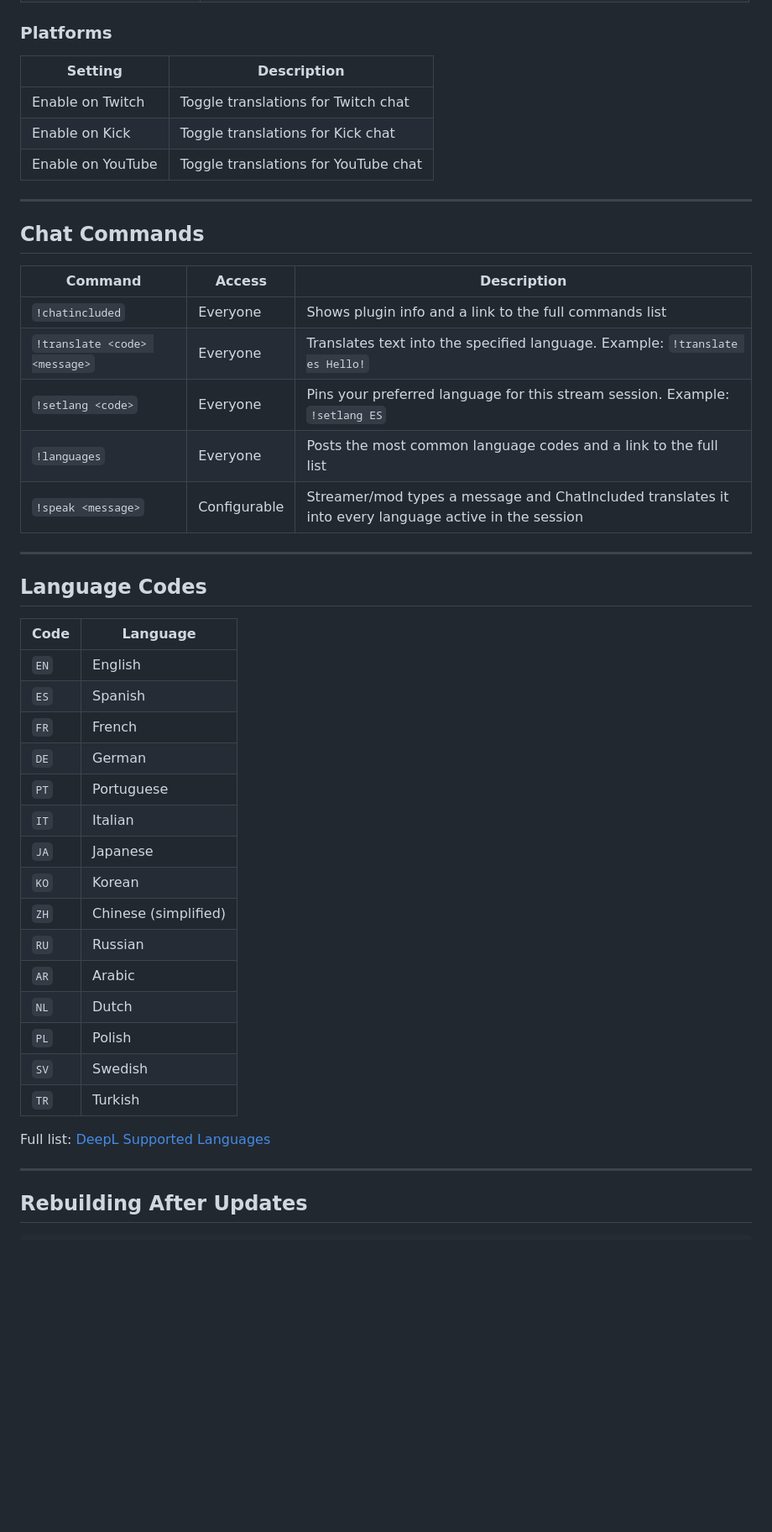
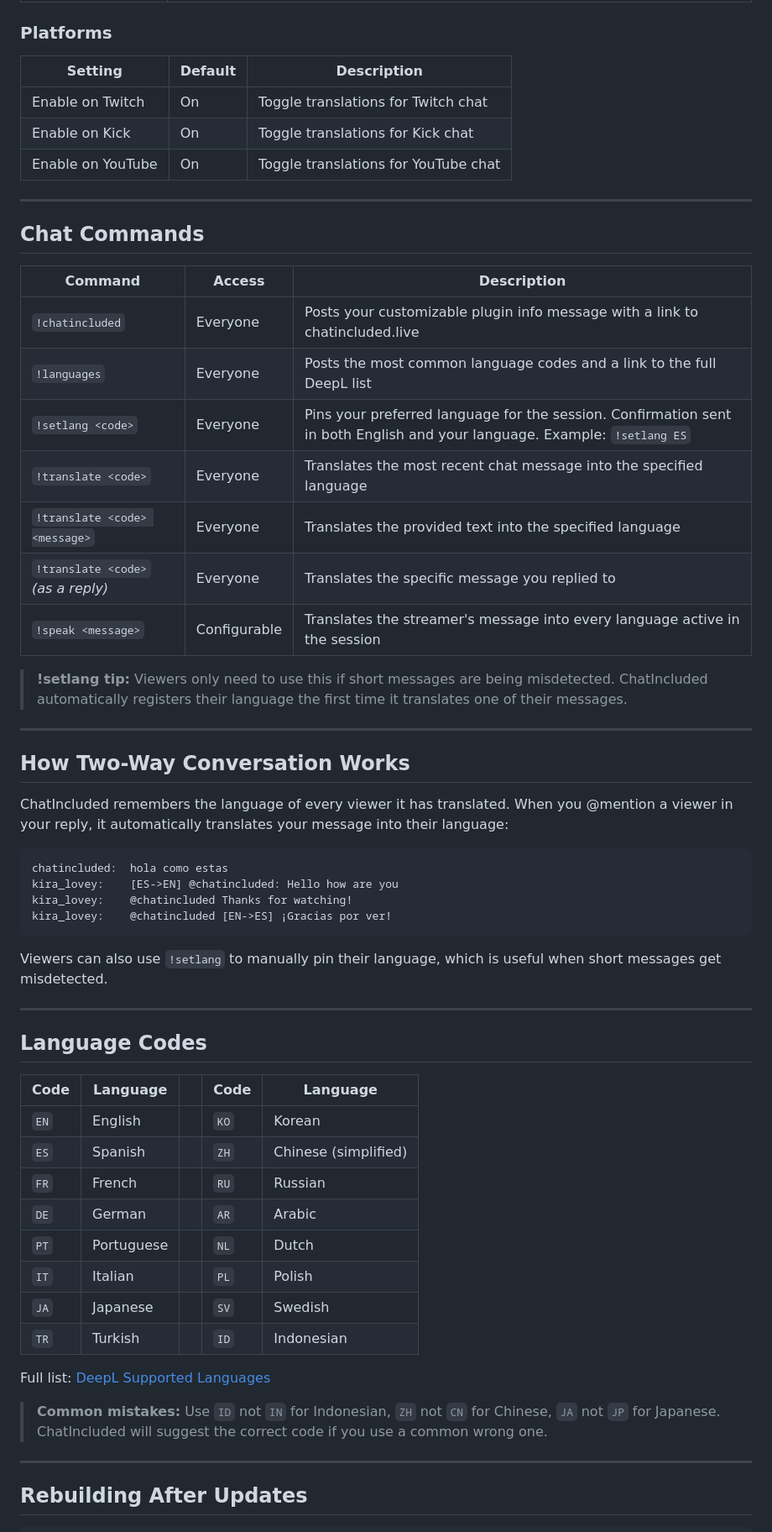
Before and after one commit to KiraLovey/chatincluded, a Markdown page: README.md, the part around one of its changes. Shown at 84% size. Rendered like a GitHub page; blank space fills up the shorter version.

````diff
--- a/README.md
+++ b/README.md
@@ -117,10 +129,10 @@ Restart Casterlabs completely.
 
 ### Platforms
-| Setting | Description |
-|---------|-------------|
-| Enable on Twitch | Toggle translations for Twitch chat |
-| Enable on Kick | Toggle translations for Kick chat |
-| Enable on YouTube | Toggle translations for YouTube chat |
+| Setting | Default | Description |
+|---------|---------|-------------|
+| Enable on Twitch | On | Toggle translations for Twitch chat |
+| Enable on Kick | On | Toggle translations for Kick chat |
+| Enable on YouTube | On | Toggle translations for YouTube chat |
 
 ---
 
@@ -128,35 +140,49 @@ Restart Casterlabs completely.
 
 | Command | Access | Description |
 |---------|--------|-------------|
-| `!chatincluded` | Everyone | Shows plugin info and a link to the full commands list |
-| `!translate <code> <message>` | Everyone | Translates text into the specified language. Example: `!translate es Hello!` |
-| `!setlang <code>` | Everyone | Pins your preferred language for this stream session. Example: `!setlang ES` |
-| `!languages` | Everyone | Posts the most common language codes and a link to the full list |
-| `!speak <message>` | Configurable | Streamer/mod types a message and ChatIncluded translates it into every language active in the session |
+| `!chatincluded` | Everyone | Posts your customizable plugin info message with a link to chatincluded.live |
+| `!languages` | Everyone | Posts the most common language codes and a link to the full DeepL list |
+| `!setlang <code>` | Everyone | Pins your preferred language for the session. Confirmation sent in both English and your language. Example: `!setlang ES` |
+| `!translate <code>` | Everyone | Translates the most recent chat message into the specified language |
+| `!translate <code> <message>` | Everyone | Translates the provided text into the specified language |
+| `!translate <code>` *(as a reply)* | Everyone | Translates the specific message you replied to |
+| `!speak <message>` | Configurable | Translates the streamer's message into every language active in the session |
+
+> **!setlang tip:** Viewers only need to use this if short messages are being misdetected. ChatIncluded automatically registers their language the first time it translates one of their messages.
+
+---
+
+## How Two-Way Conversation Works
+
+ChatIncluded remembers the language of every viewer it has translated. When you @mention a viewer in your reply, it automatically translates your message into their language:
+
+```
+chatincluded:  hola como estas
+kira_lovey:    [ES->EN] @chatincluded: Hello how are you
+kira_lovey:    @chatincluded Thanks for watching!
+kira_lovey:    @chatincluded [EN->ES] ¡Gracias por ver!
+```
+
+Viewers can also use `!setlang` to manually pin their language, which is useful when short messages get misdetected.
 
 ---
 
 ## Language Codes
 
-| Code | Language |
-|------|----------|
-| `EN` | English |
-| `ES` | Spanish |
-| `FR` | French |
-| `DE` | German |
-| `PT` | Portuguese |
-| `IT` | Italian |
-| `JA` | Japanese |
-| `KO` | Korean |
-| `ZH` | Chinese (simplified) |
-| `RU` | Russian |
-| `AR` | Arabic |
-| `NL` | Dutch |
-| `PL` | Polish |
-| `SV` | Swedish |
-| `TR` | Turkish |
+| Code | Language | | Code | Language |
+|------|----------|-|------|----------|
+| `EN` | English | | `KO` | Korean |
+| `ES` | Spanish | | `ZH` | Chinese (simplified) |
+| `FR` | French | | `RU` | Russian |
+| `DE` | German | | `AR` | Arabic |
+| `PT` | Portuguese | | `NL` | Dutch |
+| `IT` | Italian | | `PL` | Polish |
+| `JA` | Japanese | | `SV` | Swedish |
+| `TR` | Turkish | | `ID` | Indonesian |
 
 Full list: [DeepL Supported Languages](https://developers.deepl.com/docs/resources/supported-languages)
+
+> **Common mistakes:** Use `ID` not `IN` for Indonesian, `ZH` not `CN` for Chinese, `JA` not `JP` for Japanese. ChatIncluded will suggest the correct code if you use a common wrong one.
 
 ---
 
````
Also changed, not shown: other parts of README.md (+74 -47 lines).
